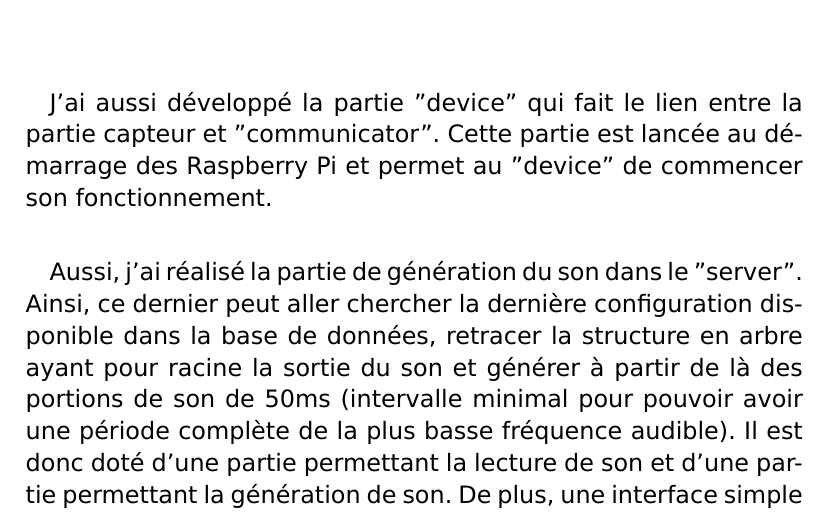
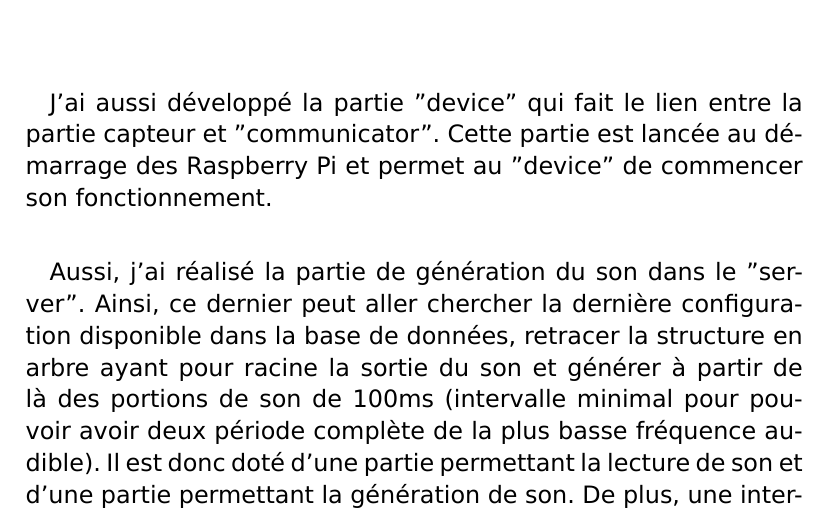
Before and after one commit to TheMusicSwagger/Documentation, a LaTeX document (readme.tex): part of page 11 of 21, cut so that both start at the same text. Compiled offline with XeLaTeX.

Commit message:
Final Update

```diff
--- a/readme.tex
+++ b/readme.tex
@@ -159,7 +159,7 @@
 	J'ai aussi développé la partie "device" qui fait le lien entre la partie capteur et "communicator". Cette partie est lancée au démarrage des Raspberry Pi et permet au "device" de commencer son fonctionnement.
 
 	\paragraph{}
-	Aussi, j'ai réalisé la partie de génération du son dans le "server". Ainsi, ce dernier peut aller chercher la dernière configuration disponible dans la base de données, retracer la structure en arbre ayant pour racine la sortie du son et générer à partir de là des portions de son de 50ms (intervalle minimal pour pouvoir avoir une période complète de la plus basse fréquence audible). Il est donc doté d'une partie permettant la lecture de son et d'une partie permettant la génération de son. De plus, une interface simple est disponible pour créer des "boxes" qui permettent de prendre un(des) son(s) ou une(des) valeur(s) et de les traiter. Chaque "box" représente un nœud de l'arbre.
+	Aussi, j'ai réalisé la partie de génération du son dans le "server". Ainsi, ce dernier peut aller chercher la dernière configuration disponible dans la base de données, retracer la structure en arbre ayant pour racine la sortie du son et générer à partir de là des portions de son de 100ms (intervalle minimal pour pouvoir avoir deux période complète de la plus basse fréquence audible). Il est donc doté d'une partie permettant la lecture de son et d'une partie permettant la génération de son. De plus, une interface simple est disponible pour créer des "boxes" qui permettent de prendre un(des) son(s) ou une(des) valeur(s) et de les traiter. Chaque "box" représente un nœud de l'arbre.
 
 	\paragraph{}
 	Voici un exemple de configuration ainsi que son schéma fonctionnel :\\
```
Also changed, not shown: presentation.pdf (added), readme.pdf.
